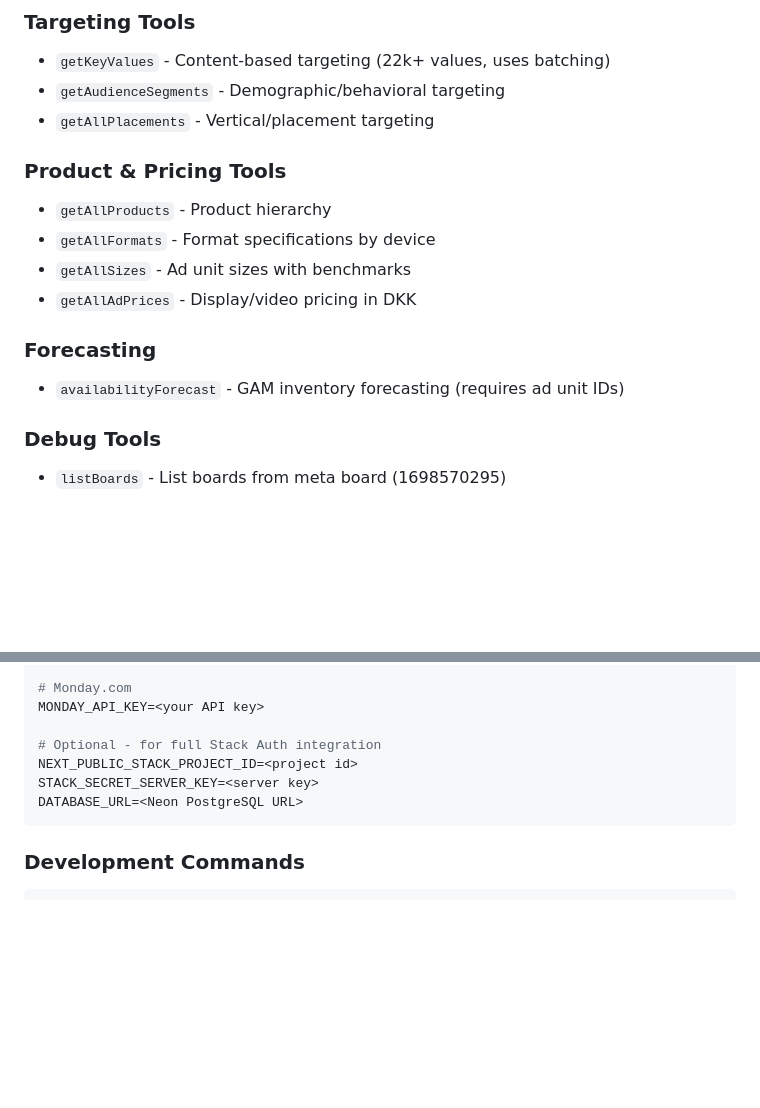
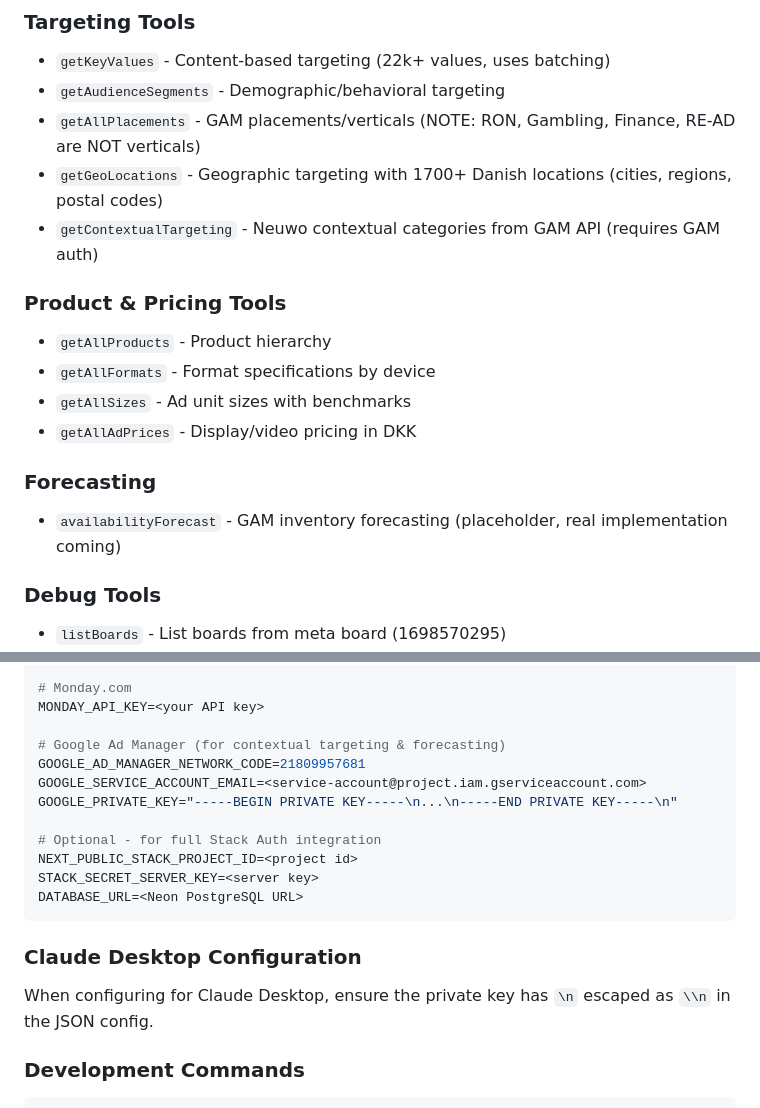
Before and after one commit to STEP-Network/stephie-mcp, a Markdown page: CLAUDE.md, 2 parts joined by grey strips. GitHub-like rendering; blank space fills up the shorter version.

````diff
--- a/CLAUDE.md
+++ b/CLAUDE.md
@@ -141,7 +143,9 @@ try {
 ### Targeting Tools
 - `getKeyValues` - Content-based targeting (22k+ values, uses batching)
 - `getAudienceSegments` - Demographic/behavioral targeting
-- `getAllPlacements` - Vertical/placement targeting
+- `getAllPlacements` - GAM placements/verticals (NOTE: RON, Gambling, Finance, RE-AD are NOT verticals)
+- `getGeoLocations` - Geographic targeting with 1700+ Danish locations (cities, regions, postal codes)
+- `getContextualTargeting` - Neuwo contextual categories from GAM API (requires GAM auth)
 
 ### Product & Pricing Tools
 - `getAllProducts` - Product hierarchy
@@ -150,7 +154,7 @@ try {
 - `getAllAdPrices` - Display/video pricing in DKK
 
 ### Forecasting
-- `availabilityForecast` - GAM inventory forecasting (requires ad unit IDs)
+- `availabilityForecast` - GAM inventory forecasting (placeholder, real implementation coming)
 
 ### Debug Tools
 - `listBoards` - List boards from meta board (1698570295)
@@ -191,12 +195,20 @@ STEPHIE_AUTH_TOKEN=<from Stack Auth>
 
 # Monday.com
 MONDAY_API_KEY=<your API key>
+
+# Google Ad Manager (for contextual targeting & forecasting)
+GOOGLE_AD_MANAGER_NETWORK_CODE=21809957681
+GOOGLE_SERVICE_ACCOUNT_EMAIL=<service-account@project.iam.gserviceaccount.com>
+GOOGLE_PRIVATE_KEY="-----BEGIN PRIVATE KEY-----\n...\n-----END PRIVATE KEY-----\n"
 
 # Optional - for full Stack Auth integration
 NEXT_PUBLIC_STACK_PROJECT_ID=<project id>
 STACK_SECRET_SERVER_KEY=<server key>
 DATABASE_URL=<Neon PostgreSQL URL>
 ```
+
+### Claude Desktop Configuration
+When configuring for Claude Desktop, ensure the private key has `\n` escaped as `\\n` in the JSON config.
 
 ### Development Commands
 ```bash
````
Also changed, not shown: other parts of CLAUDE.md (+31 -4 lines).
